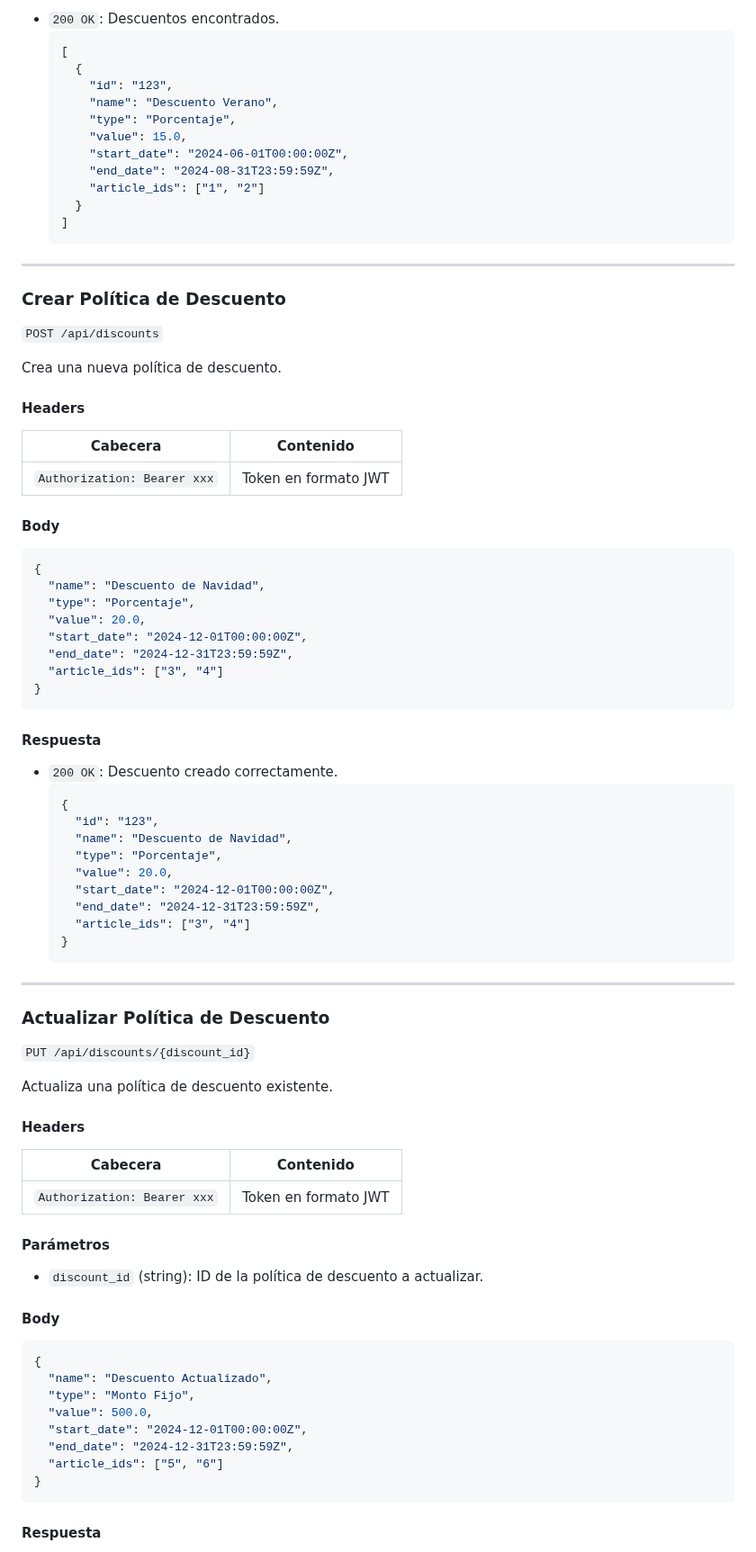
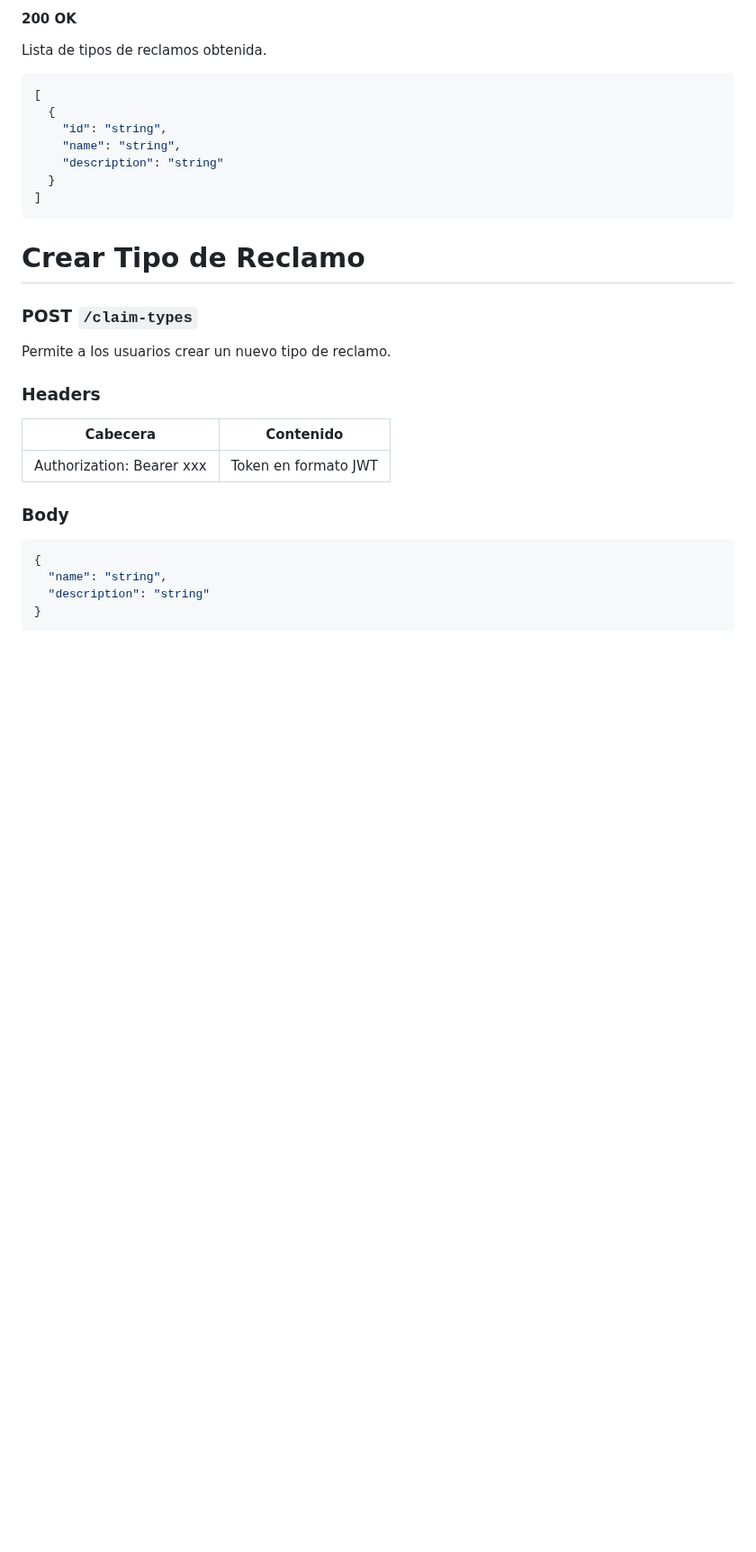
Before and after one commit to CiroTello/microservicio-reclamos, a Markdown page: README-API.md, the part around one of its changes. Shown at 90% size. Drawn GitHub-style; blank space fills up the shorter version.

Commit message:
Add - readme api

````diff
--- a/README-API.md
+++ b/README-API.md
@@ -134,86 +159,34 @@ Obtiene todas las políticas de descuento.
 
-- `200 OK`: Descuentos encontrados.
-  ```json
-  [
-    {
-      "id": "123",
-      "name": "Descuento Verano",
-      "type": "Porcentaje",
-      "value": 15.0,
-      "start_date": "2024-06-01T00:00:00Z",
-      "end_date": "2024-08-31T23:59:59Z",
-      "article_ids": ["1", "2"]
-    }
-  ]
-  ```
+#### 200 OK
+Lista de tipos de reclamos obtenida.
 
----
+```json
+[
+  {
+    "id": "string",
+    "name": "string",
+    "description": "string"
+  }
+]
+```
 
-### Crear Política de Descuento
+# Crear Tipo de Reclamo
 
-`POST /api/discounts`
+### POST `/claim-types`
 
-Crea una nueva política de descuento.
+Permite a los usuarios crear un nuevo tipo de reclamo.
 
-#### Headers
-| Cabecera                     | Contenido           |
-|------------------------------|---------------------|
-| `Authorization: Bearer xxx`  | Token en formato JWT |
+### Headers
 
-#### Body
+| Cabecera           | Contenido              |
+|--------------------|------------------------|
+| Authorization: Bearer xxx | Token en formato JWT |
+
+### Body
+
 ```json
 {
-  "name": "Descuento de Navidad",
-  "type": "Porcentaje",
-  "value": 20.0,
-  "start_date": "2024-12-01T00:00:00Z",
-  "end_date": "2024-12-31T23:59:59Z",
-  "article_ids": ["3", "4"]
+  "name": "string",
+  "description": "string"
 }
 ```
-
-#### Respuesta
-
-- `200 OK`: Descuento creado correctamente.
-  ```json
-  {
-    "id": "123",
-    "name": "Descuento de Navidad",
-    "type": "Porcentaje",
-    "value": 20.0,
-    "start_date": "2024-12-01T00:00:00Z",
-    "end_date": "2024-12-31T23:59:59Z",
-    "article_ids": ["3", "4"]
-  }
-  ```
-
----
-
-### Actualizar Política de Descuento
-
-`PUT /api/discounts/{discount_id}`
-
-Actualiza una política de descuento existente.
-
-#### Headers
-| Cabecera                     | Contenido           |
-|------------------------------|---------------------|
-| `Authorization: Bearer xxx`  | Token en formato JWT |
-
-#### Parámetros
-- `discount_id` (string): ID de la política de descuento a actualizar.
-
-#### Body
-```json
-{
-  "name": "Descuento Actualizado",
-  "type": "Monto Fijo",
-  "value": 500.0,
-  "start_date": "2024-12-01T00:00:00Z",
-  "end_date": "2024-12-31T23:59:59Z",
-  "article_ids": ["5", "6"]
-}
-```
-
-#### Respuesta
-
````
Also changed, not shown: other parts of README-API.md (+114 -217 lines).
